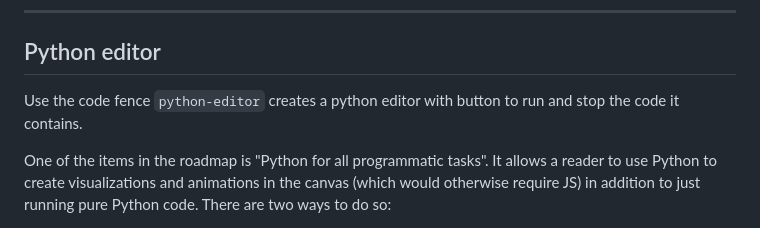
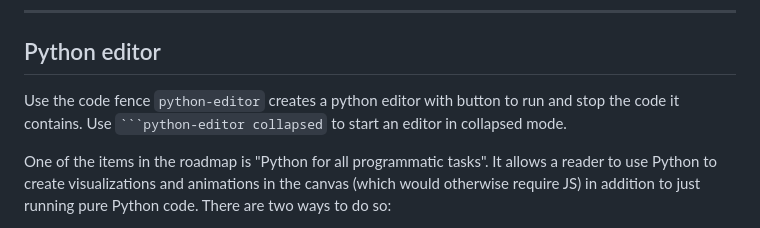
Before and after one commit to TinyVolt/pie-ssg, a Markdown page: DOCS.md, the part around the change. Rendered like a GitHub page.

````diff
--- a/DOCS.md
+++ b/DOCS.md
@@ -10,7 +10,7 @@ Each element on the canvas is a `Node`. Each `Node` has an `id`.
 ---
 
 ## Python editor
-Use the code fence `python-editor` creates a python editor with button to run and stop the code it contains.
+Use the code fence `python-editor` creates a python editor with button to run and stop the code it contains. Use `` ```python-editor collapsed `` to start an editor in collapsed mode.
 
 One of the items in the roadmap is "Python for all programmatic tasks". It allows a reader to use Python to create visualizations and animations in the canvas (which would otherwise require JS) in addition to just running pure Python code. There are two ways to do so:
 - calling custom JS functions
````
Also changed, not shown: init/site-agents.md (+1 -0 lines).
